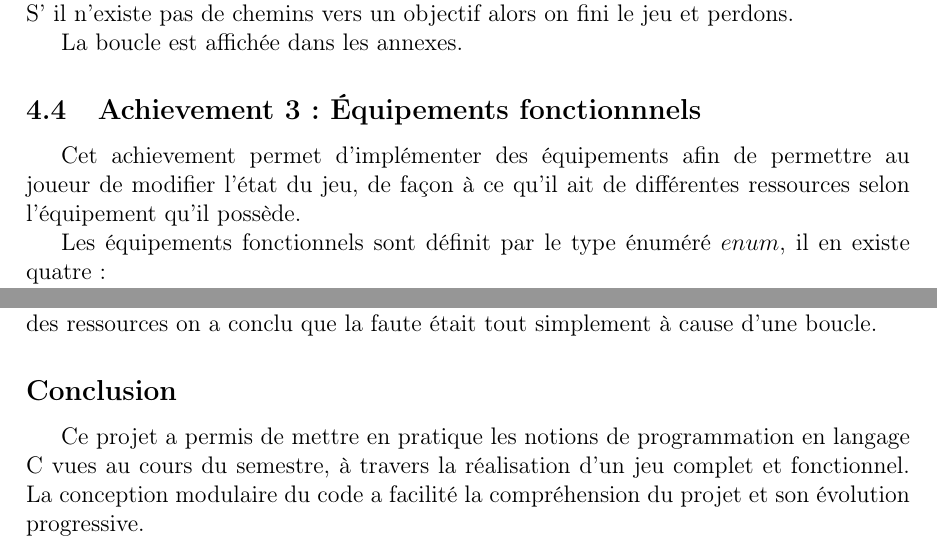
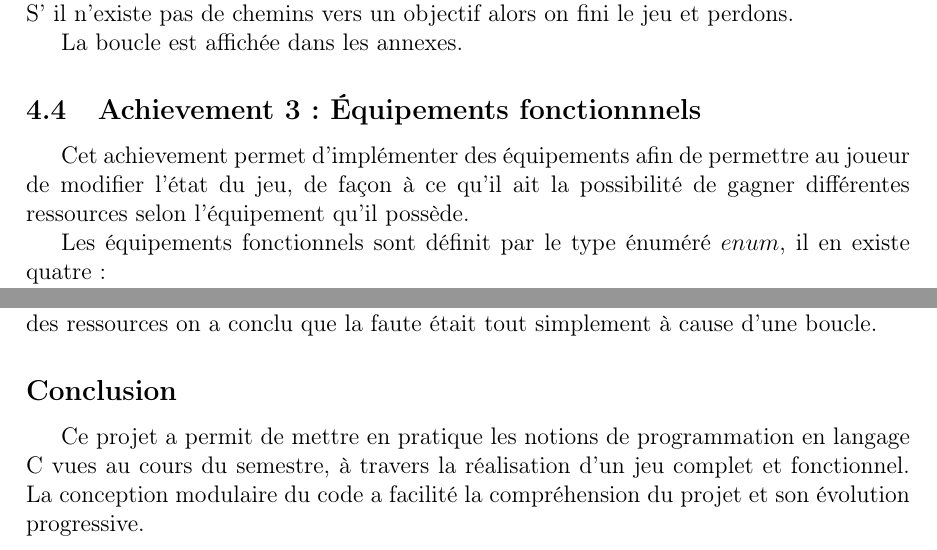
Before and after one commit to ilanvargas/Royal-Dedale, a LaTeX document (rapport/main.tex, which reads rapport/conclusion.tex, rapport/equipement.tex): two parts of pages 19 and 21 of 24, joined at a grey line, cut so that both start at the same text. Compiled offline with pdfLaTeX.

Commit message:
modif finals

```diff
--- a/rapport/conclusion.tex
+++ b/rapport/conclusion.tex
@@ -22,6 +22,6 @@ Le troisième achievement était simple pour l'implémenter puis inclure les fon
 
 \subsection*{Conclusion}
 
-Ce projet a permis de mettre en pratique les notions de programmation en langage C vues au cours du semestre, à travers la réalisation d’un jeu complet et fonctionnel. La conception modulaire du code a facilité la compréhension du projet et son évolution progressive.
+Ce projet a permit de mettre en pratique les notions de programmation en langage C vues au cours du semestre, à travers la réalisation d’un jeu complet et fonctionnel. La conception modulaire du code a facilité la compréhension du projet et son évolution progressive.
 
 Les différentes difficultés rencontrées ont été l’occasion de réfléchir à des choix d’implémentation plus adaptés et d’améliorer la structure du programme. Au final, le jeu obtenu respecte les objectifs du projet et constitue une base claire pour d’éventuelles améliorations.
--- a/rapport/equipement.tex
+++ b/rapport/equipement.tex
@@ -1,5 +1,5 @@
 
-Cet achievement permet d'implémenter des équipements afin de permettre au joueur de modifier l'état du jeu, de façon à ce qu'il ait de différentes ressources selon l'équipement qu'il possède.
+Cet achievement permet d'implémenter des équipements afin de permettre au joueur de modifier l'état du jeu, de façon à ce qu'il ait la possibilité de gagner différentes ressources selon l'équipement qu'il possède.
 
 Les équipements fonctionnels sont définit par le type énuméré $enum$, il en existe quatre :
 \begin{itemize}
```
Also changed, not shown: README.md.
